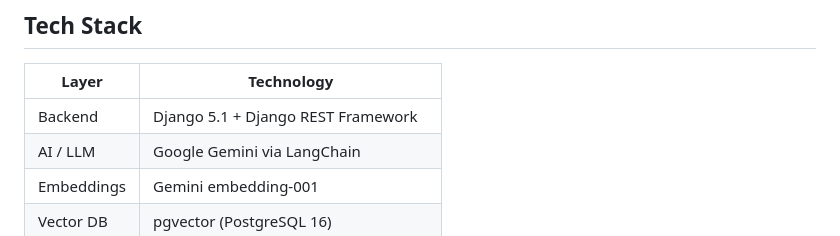
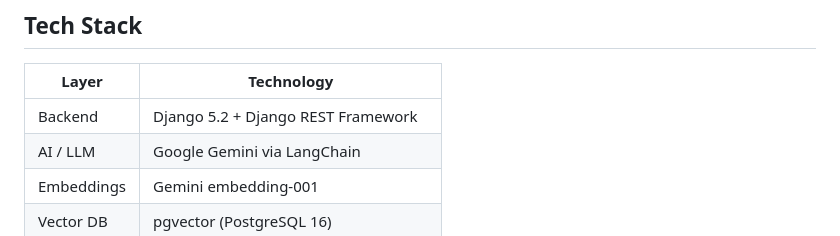
Before and after one commit to laxman-suthar/scripture-bot, a Markdown page: README.md, the part around the change. Rendered like a GitHub page.

```diff
--- a/README.md
+++ b/README.md
@@ -117,7 +117,7 @@ See [docs/architecture.md](docs/architecture.md) for detailed technical decision
 
 | Layer | Technology |
 |---|---|
-| Backend | Django 5.1 + Django REST Framework |
+| Backend | Django 5.2 + Django REST Framework |
 | AI / LLM | Google Gemini via LangChain |
 | Embeddings | Gemini embedding-001 |
 | Vector DB | pgvector (PostgreSQL 16) |
```
